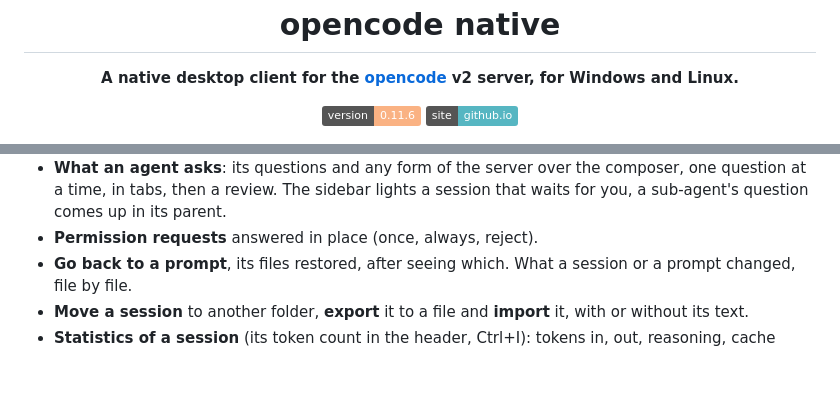
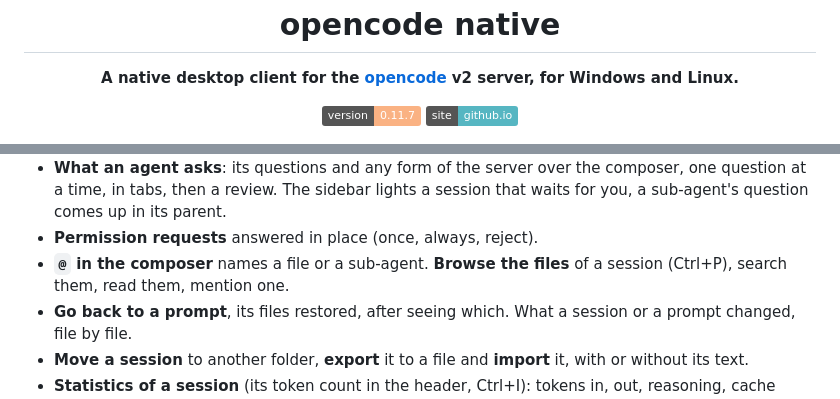
Before and after one commit to sachahjkl/opencode_native, a Markdown page: README.md, 2 parts joined by grey strips. GitHub-like rendering; badges without logos; blank space fills up the shorter version.

```diff
--- a/README.md
+++ b/README.md
@@ -5,7 +5,7 @@
 <p align="center"><b>A native desktop client for the <a href="https://opencode.ai">opencode</a> v2 server, for Windows and Linux.</b></p>
 
 <p align="center">
-<a href="CHANGELOG.md"><img src="https://img.shields.io/badge/version-0.11.6-fab283" alt="version 0.11.6"></a>
+<a href="CHANGELOG.md"><img src="https://img.shields.io/badge/version-0.11.7-fab283" alt="version 0.11.7"></a>
 <a href="https://sachahjkl.github.io/opencode_native/"><img src="https://img.shields.io/badge/site-github.io-56b6c2" alt="site"></a>
 </p>
 
@@ -77,6 +77,7 @@ the [site](https://sachahjkl.github.io/opencode_native/) shows them.
 - **What an agent asks**: its questions and any form of the server over the composer, one question at a time, in tabs, then a review.
   The sidebar lights a session that waits for you, a sub-agent's question comes up in its parent.
 - **Permission requests** answered in place (once, always, reject).
+- **`@` in the composer** names a file or a sub-agent. **Browse the files** of a session (Ctrl+P), search them, read them, mention one.
 - **Go back to a prompt**, its files restored, after seeing which. What a session or a prompt changed, file by file.
 - **Move a session** to another folder, **export** it to a file and **import** it, with or without its text.
 - **Statistics of a session** (its token count in the header, Ctrl+I): tokens in, out, reasoning, cache reads and
```
Also changed, not shown: CHANGELOG.md (+12 -1 lines), docs/screenshots/updates.png, site/img/updates.png, 10 other files.
